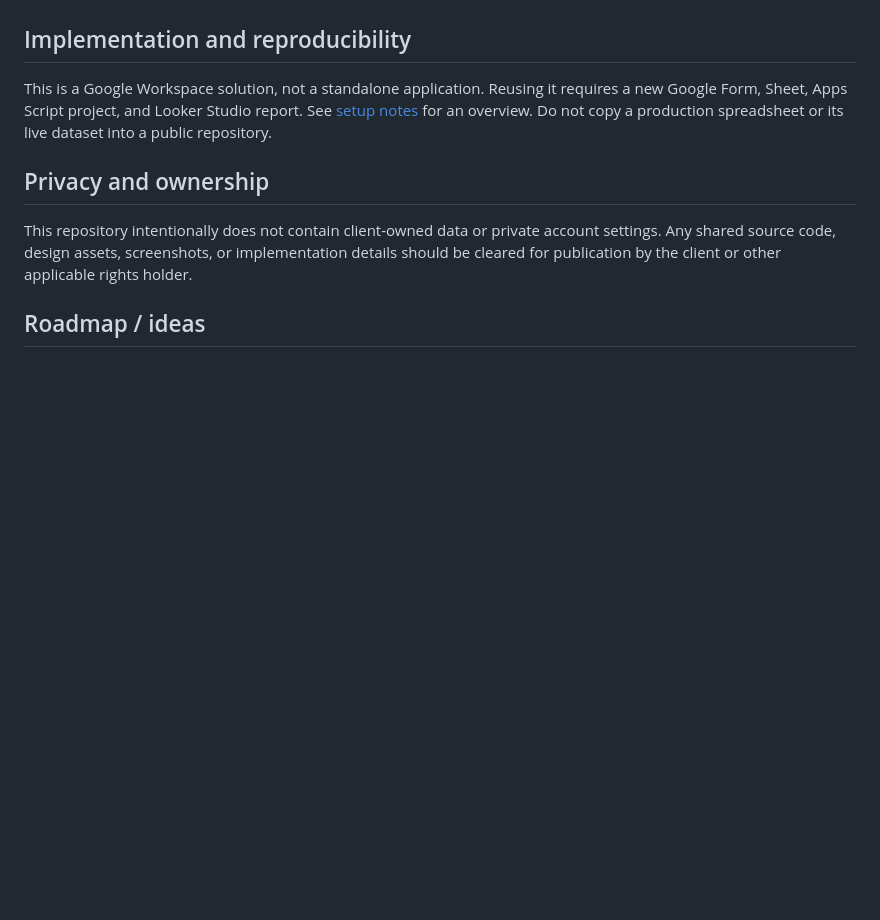
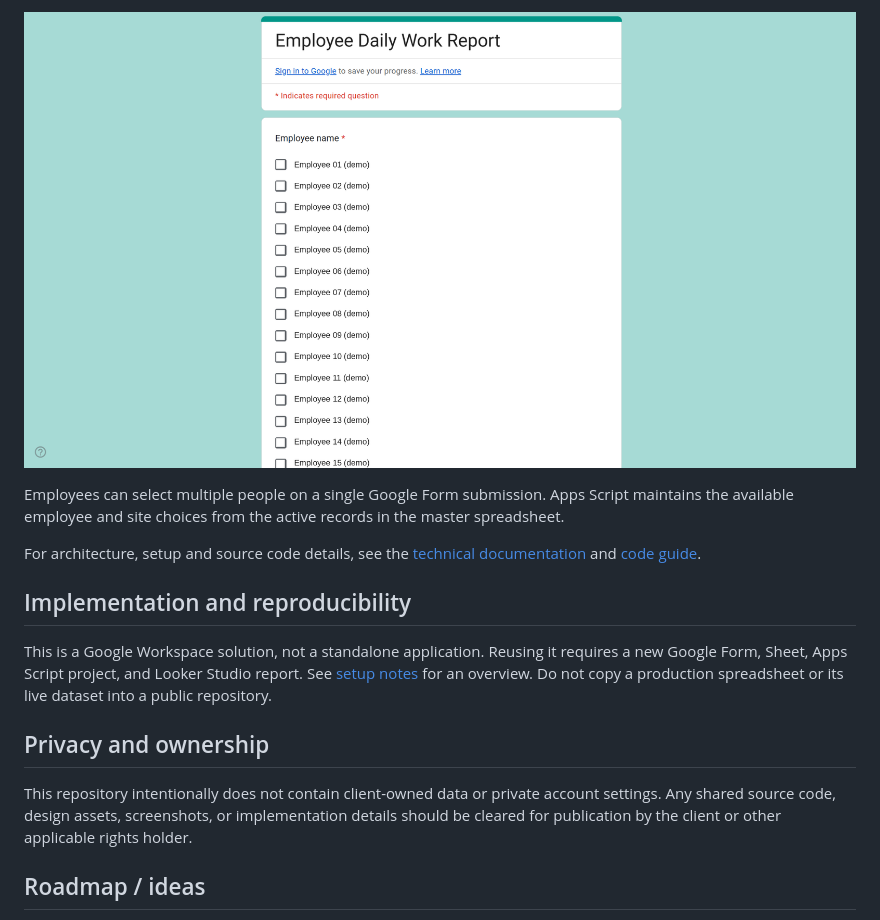
Before and after one commit to mtaha05/workforce-reporting-analytics-system, a Markdown page: README.md, the part around one of its changes. GitHub-like rendering; pictures changed too: screenshots/work-submission-form.png (added); blank space fills up the shorter version.

```diff
--- a/README.md
+++ b/README.md
@@ -78,3 +87,8 @@ Add anonymised screenshots to `screenshots/` and reference them here once approv
+![Google Form employee work submission, with fictional employee labels](screenshots/work-submission-form.png)
+
+Employees can select multiple people on a single Google Form submission. Apps Script maintains the available employee and site choices from the active records in the master spreadsheet.
+
+For architecture, setup and source code details, see the [technical documentation](docs/architecture.md) and [code guide](docs/code-guide.md).
 
 ## Implementation and reproducibility
 
```
Also changed, not shown: other parts of README.md (+17 -8 lines), screenshots/README.md (+5 -7 lines), screenshots/dashboard-overview.png (added), screenshots/reporting-data-demo.png (added).
